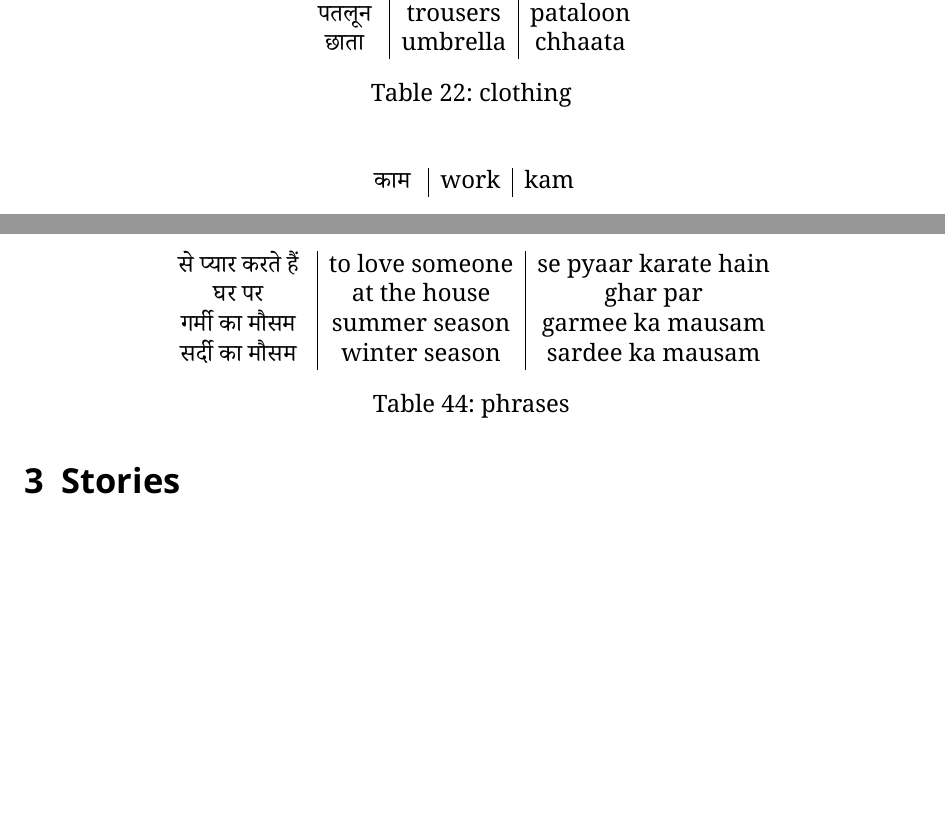
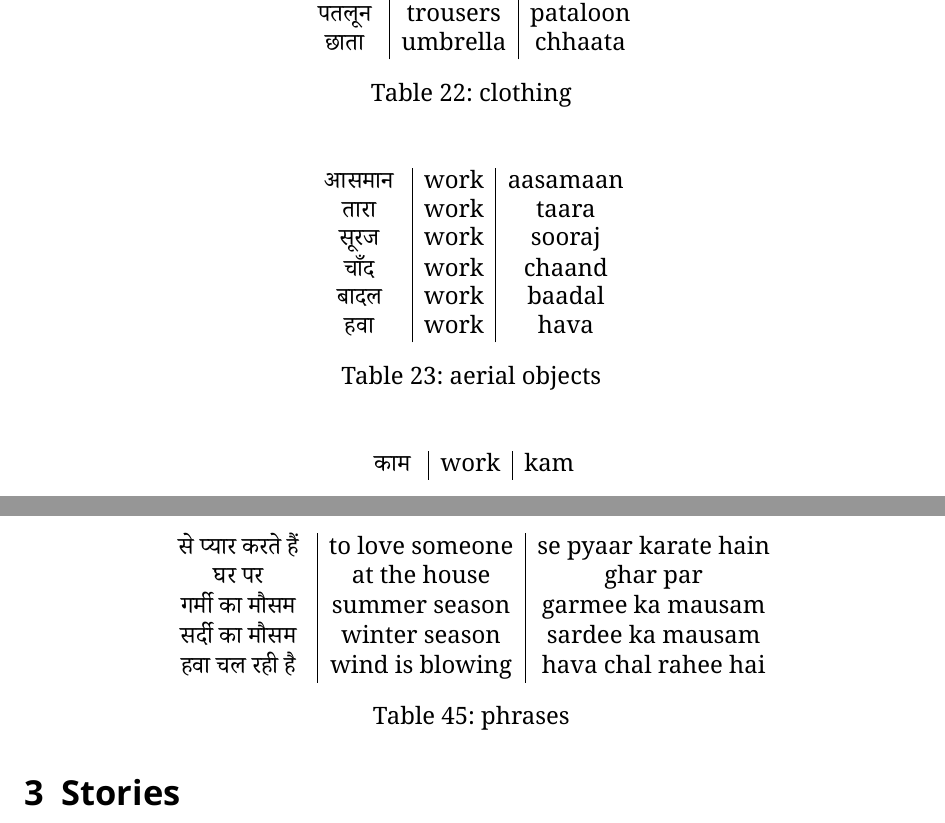
Before and after one commit to JannisErhard/Hindi-Texfiles, a LaTeX document (main.tex, which reads vocabulary.tex): two parts of pages 11 and 18 of 18, joined at a grey line, cut so that both start at the same text, the shorter picture padded with empty space. Compiled offline with XeLaTeX.

Commit message:
updated vocabullary

```diff
--- a/vocabulary.tex
+++ b/vocabulary.tex
@@ -262,7 +262,20 @@
     \label{tab:nouns_clothing}
 \end{table}
 
+\begin{table}[H]
+    \centering
+    \begin{tabular}{c|c|c}
+            \begin{hindi} आसमान  \end{hindi} & work & aasamaan \\
+            \begin{hindi} तारा  \end{hindi} & work & taara \\
+            \begin{hindi} सूरज  \end{hindi} & work & sooraj \\
+            \begin{hindi} चाँद  \end{hindi} & work & chaand \\
+            \begin{hindi} बादल  \end{hindi} & work & baadal \\
+            \begin{hindi} हवा  \end{hindi} & work & hava \\
 
+    \end{tabular}
+    \caption{aerial objects}
+    \label{tab:nouns_aerial}
+\end{table}
 
 
 \begin{table}[H]
@@ -591,6 +604,7 @@
     \begin{hindi} घर पर \end{hindi} & at the house & ghar par \\
     \begin{hindi}  गर्मी का मौसम  \end{hindi} & summer season & garmee ka mausam \\
     \begin{hindi}  सर्दी का मौसम  \end{hindi} & winter season & sardee ka mausam \\
+    \begin{hindi}  हवा चल रही है  \end{hindi} & wind is blowing & hava chal rahee hai \\
     \end{tabular}
     \caption{phrases}
     \label{tab:phrases}
```
